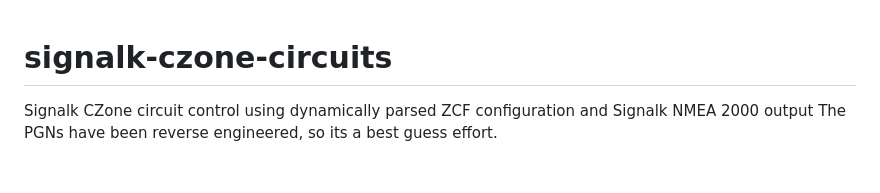
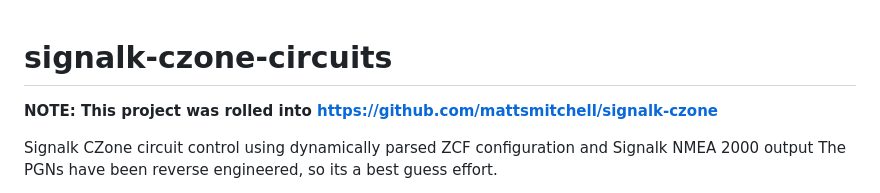
Before and after one commit to mattsmitchell/signalk-czone-circuits, a Markdown page: README.md, the part around the change. GitHub-like rendering; blank space fills up the shorter version.

```diff
--- a/README.md
+++ b/README.md
@@ -1,4 +1,6 @@
 # signalk-czone-circuits
+
+**NOTE:  This project was rolled into https://github.com/mattsmitchell/signalk-czone**
 
 Signalk CZone circuit control using dynamically parsed ZCF configuration and Signalk NMEA 2000 output  The PGNs have been reverse engineered, so its a best guess effort.
 
```
